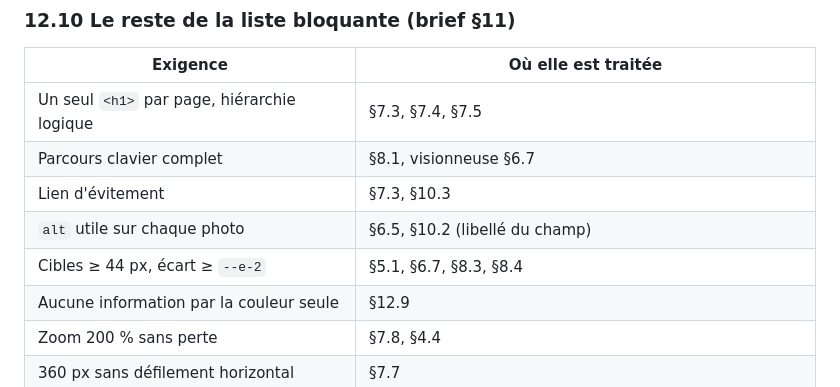
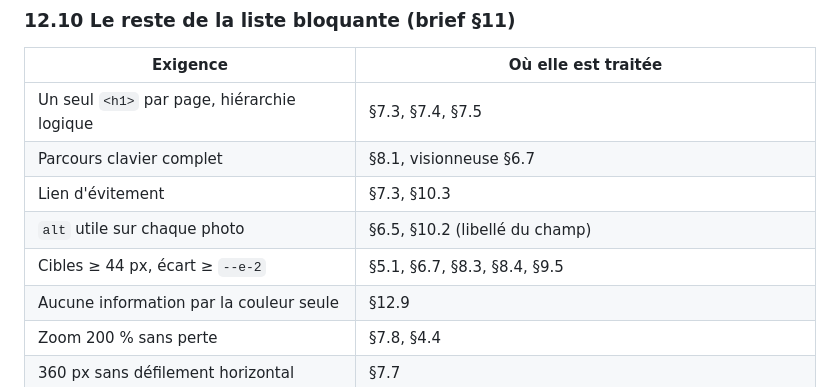
Before and after one commit to QuentinDoniczka/mtb, a Markdown page: design-system/MASTER.md, the part around the change. Rendered like a GitHub page.

Commit message:
docs(design): renvoyer §12.10 vers §9.5, qui porte désormais la règle des 44 px (refs #41)
Moitié symétrique du point bloquant levé en af23175. Là, §9.5 ignorait ce
que §12.10 impose ; ici, §12.10 ignorait ce que §9.5 porte.

L'énumération « où l'exigence est traitée » citait §5.1, §6.7, §8.3 et
§8.4, mais pas §9.5 — alors que les liens de recours sont précisément
l'endroit où la cible de 44 px et l'écart --e-2 protègent un visiteur qui
vient d'échouer à trouver quelque chose. Une chaîne future cherchant où
la règle s'applique aurait lu quatre sections et manqué la cinquième,
c'est-à-dire les trois écrans de recours.

Les deux sections se citent maintenant l'une l'autre.

Dette T53.

```diff
--- a/design-system/MASTER.md
+++ b/design-system/MASTER.md
@@ -1320,7 +1320,7 @@ par la borne inférieure du couple `--calcaire` / `--pin`.
 | Parcours clavier complet | §8.1, visionneuse §6.7 |
 | Lien d'évitement | §7.3, §10.3 |
 | `alt` utile sur chaque photo | §6.5, §10.2 (libellé du champ) |
-| Cibles ≥ 44 px, écart ≥ `--e-2` | §5.1, §6.7, §8.3, §8.4 |
+| Cibles ≥ 44 px, écart ≥ `--e-2` | §5.1, §6.7, §8.3, §8.4, §9.5 |
 | Aucune information par la couleur seule | §12.9 |
 | Zoom 200 % sans perte | §7.8, §4.4 |
 | 360 px sans défilement horizontal | §7.7 |
```
